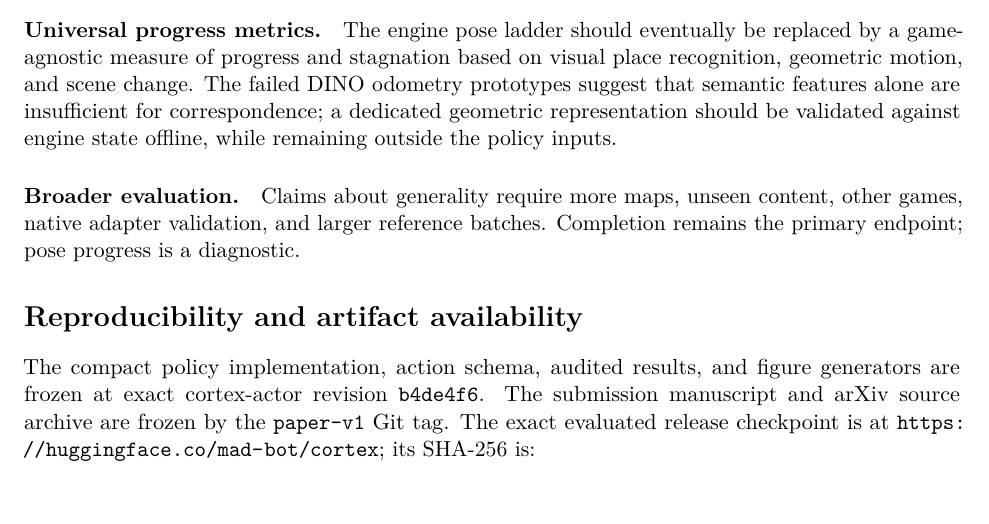
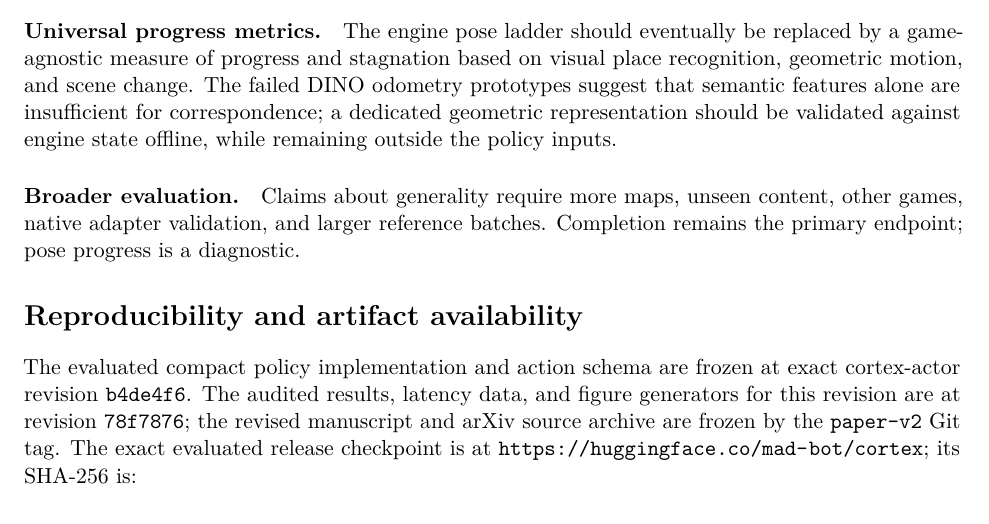
Before and after one commit to kvark/cortex-actor, a LaTeX paper (paper/cortex_quake_bc.tex): part of page 11 of 15, cut so that both start at the same text. Compiled offline with pdfLaTeX.

Commit message:
Freeze latency-augmented paper revision

```diff
--- a/paper/cortex_quake_bc.tex
+++ b/paper/cortex_quake_bc.tex
@@ -341,7 +341,7 @@ The latency comparison likewise describes one RTX 5080 and the eager code paths
 \section*{Reproducibility and artifact availability}\label{sec:repro}
 \addcontentsline{toc}{section}{Reproducibility and artifact availability}
 
-The compact policy implementation, action schema, audited results, and figure generators are frozen at exact \href{https://github.com/kvark/cortex-actor/tree/b4de4f66420df2c408ec42b5c01c91a088d8b63d}{cortex-actor revision \texttt{b4de4f6}}. The submission manuscript and arXiv source archive are frozen by the \href{https://github.com/kvark/cortex-actor/tree/paper-v1}{\texttt{paper-v1} Git tag}. The exact evaluated release checkpoint is at \url{https://huggingface.co/mad-bot/cortex}; its SHA-256 is:
+The evaluated compact policy implementation and action schema are frozen at exact \href{https://github.com/kvark/cortex-actor/tree/b4de4f66420df2c408ec42b5c01c91a088d8b63d}{cortex-actor revision \texttt{b4de4f6}}. The audited results, latency data, and figure generators for this revision are at \href{https://github.com/kvark/cortex-actor/tree/78f78760c3a4b4f145664dd2aa9dd89b553e4d8d}{revision \texttt{78f7876}}; the revised manuscript and arXiv source archive are frozen by the \href{https://github.com/kvark/cortex-actor/tree/paper-v2}{\texttt{paper-v2} Git tag}. The exact evaluated release checkpoint is at \url{https://huggingface.co/mad-bot/cortex}; its SHA-256 is:
 \begin{center}
 \small\texttt{29c0e453fdfe7255bc6d8e64a0024fe9b617ed79917f5cd71b41f1173f1aa14b}
 \end{center}
```
Also changed, not shown: paper/cortex_quake_bc.md (+1 -1 lines), README.md, paper/cortex_quake_bc.pdf, paper/releases/README.md, 1 other file.
